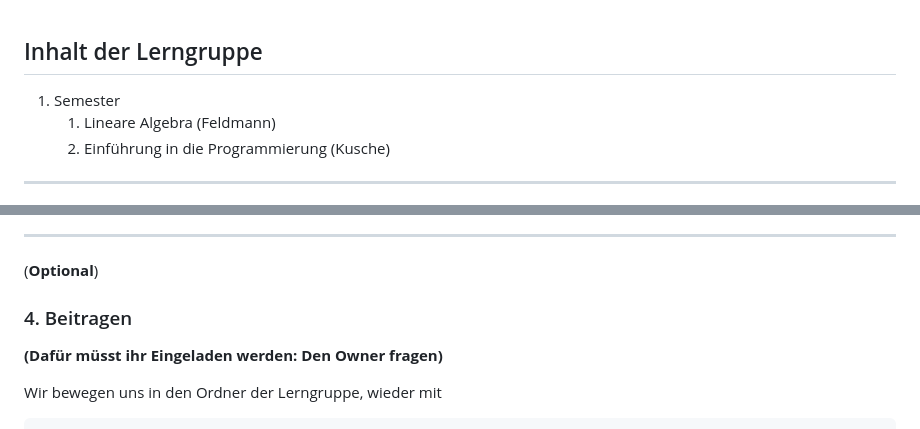
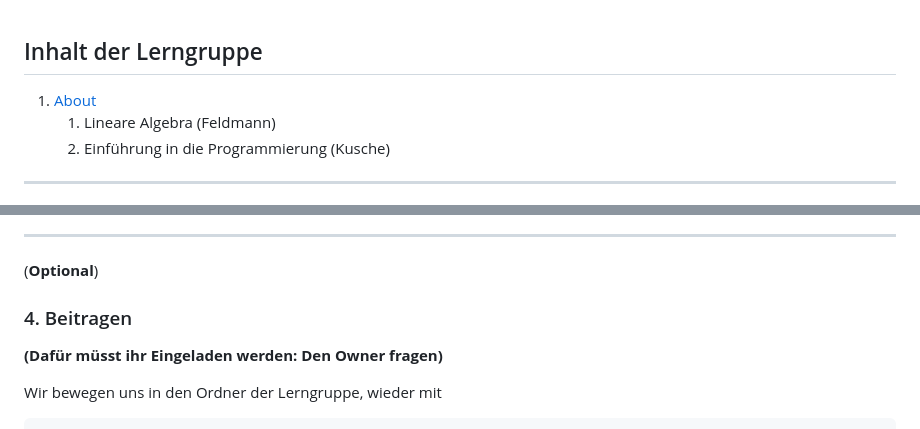
Before and after one commit to Ph03nixF34ther/Lerngruppe, a Markdown page: README.md, 2 parts joined by grey strips. GitHub-like rendering.

Commit message:
[content] Fix linking

```diff
--- a/README.md
+++ b/README.md
@@ -1,6 +1,6 @@
 ## Inhalt der Lerngruppe
 
-1. Semester
+1. [About]()
 	1. Lineare Algebra (Feldmann)
 	2. Einführung in die Programmierung (Kusche)
 
@@ -171,7 +171,7 @@ Der Git-Pull funktioniert wie geplant und du bist fertig
 
 (**Optional**)
 
-### 4. Beitragen
+### 4. Beitragen<a names='4.beitragen'></a>
 
 **(Dafür müsst ihr Eingeladen werden: Den Owner fragen)**
 
```
Also changed, not shown: other parts of README.md (+1 -1 lines).
